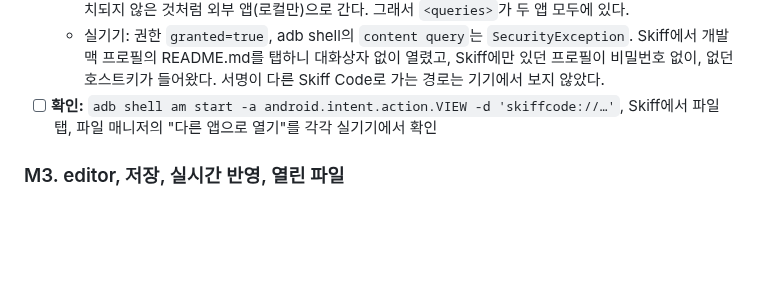
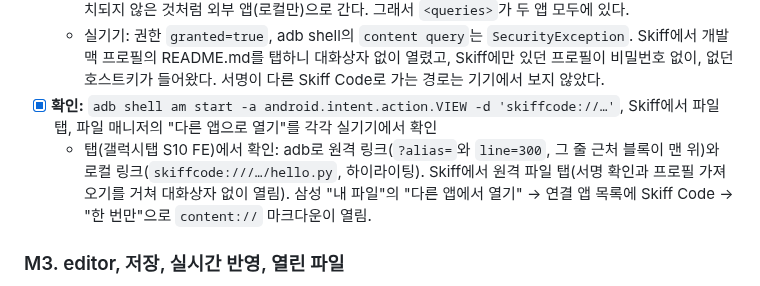
Before and after one commit to bynaki/skiff, a Markdown page: plan.md, the part around the change. GitHub-like rendering; blank space fills up the shorter version.

Commit message:
Check off M2's device run: adb links, a tap in Skiff, and Open with from My Files
Co-Authored-By: Claude Opus 5 <noreply@anthropic.com>
Claude-Session: https://claude.ai/code/session_01GAacPafG8yvnW6GxrNExpZ

```diff
--- a/plan.md
+++ b/plan.md
@@ -324,7 +324,8 @@ method로 구독한다(M0에서 확인).
   - 합치는 규칙(사용자 결정, `SkiffCodeStoreTest`): 프로필은 Skiff id, 그다음 이름으로 찾아 Skiff의 주소와 시작 경로를 받고, 자기 id와 비밀번호는 유지한다. host(대소문자 무시)·port·user가 바뀌면 비밀번호를 지운다. 없으면 비밀번호 없이 추가한다. 지우지는 않는다. 호스트키는 그 host:port에 없을 때만 받고, 있는 것은 Skiff와 달라도 두어 접속할 때 `HostKeyGate`의 경고가 판단하게 한다.
   - Skiff는 링크를 보내기 전에 `checkSignatures`로 Skiff Code가 같은 키로 서명됐는지 본다. 다르면 설치되지 않은 것처럼 외부 앱(로컬만)으로 간다. 그래서 `<queries>`가 두 앱 모두에 있다.
   - 실기기: 권한 `granted=true`, adb shell의 `content query`는 `SecurityException`. Skiff에서 개발 맥 프로필의 README.md를 탭하니 대화상자 없이 열렸고, Skiff에만 있던 프로필이 비밀번호 없이, 없던 호스트키가 들어왔다. 서명이 다른 Skiff Code로 가는 경로는 기기에서 보지 않았다.
-- [ ] **확인:** `adb shell am start -a android.intent.action.VIEW -d 'skiffcode://…'`, Skiff에서 파일 탭, 파일 매니저의 "다른 앱으로 열기"를 각각 실기기에서 확인
+- [x] **확인:** `adb shell am start -a android.intent.action.VIEW -d 'skiffcode://…'`, Skiff에서 파일 탭, 파일 매니저의 "다른 앱으로 열기"를 각각 실기기에서 확인
+  - 탭(갤럭시탭 S10 FE)에서 확인: adb로 원격 링크(`?alias=`와 `line=300`, 그 줄 근처 블록이 맨 위)와 로컬 링크(`skiffcode:///…/hello.py`, 하이라이팅). Skiff에서 원격 파일 탭(서명 확인과 프로필 가져오기를 거쳐 대화상자 없이 열림). 삼성 "내 파일"의 "다른 앱에서 열기" → 연결 앱 목록에 Skiff Code → "한 번만"으로 `content://` 마크다운이 열림.
 
 ### M3. editor, 저장, 실시간 반영, 열린 파일
 - [ ] editor 레이어: `Compartment`로 viewer↔editor 전환, 레이어별 스크롤 보존, ③ 토글 순환과 아이콘 연결
```
